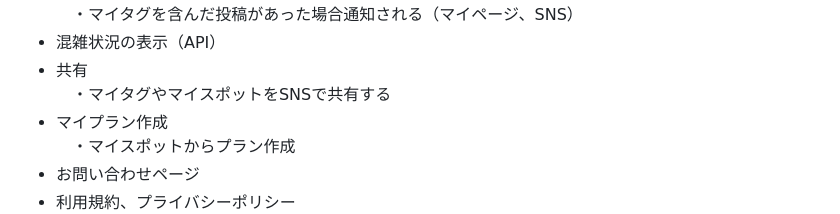
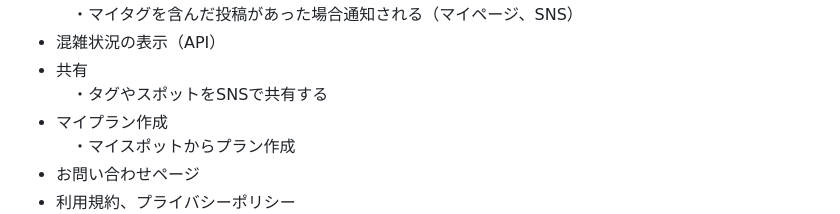
Before and after one commit to ringo51a/kyo_tag, a Markdown page: README.md, the part around the change. Rendered like a GitHub page.

Commit message:
README 共有について一部修正

```diff
--- a/README.md
+++ b/README.md
@@ -113,7 +113,7 @@
 　・マイタグを含んだ投稿があった場合通知される（マイページ、SNS）
 - 混雑状況の表示（API）
 - 共有
-　・マイタグやマイスポットをSNSで共有する
+　・タグやスポットをSNSで共有する
 - マイプラン作成
 　・マイスポットからプラン作成
 - お問い合わせページ
```
